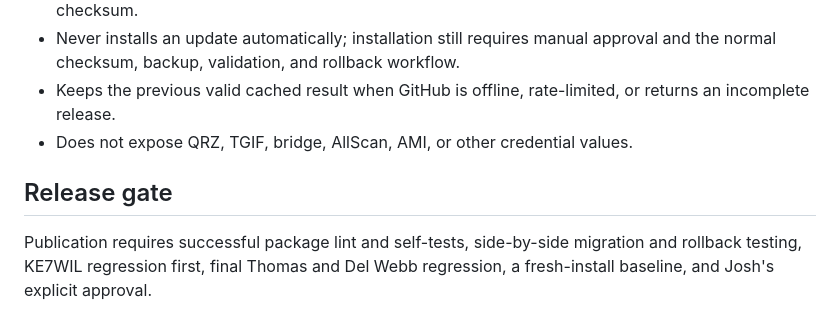
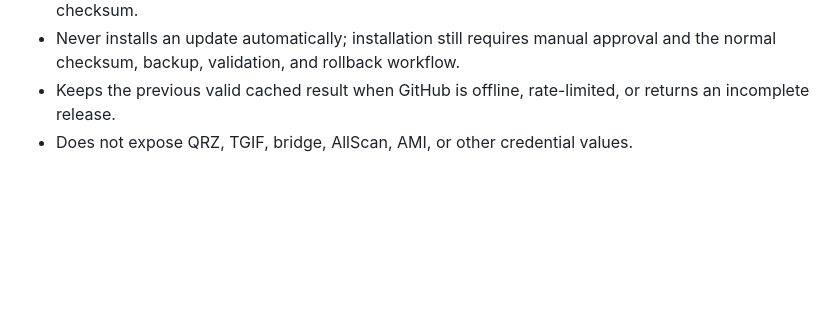
Before and after one commit to ke7wil-bridge/allscan-reimagined, a Markdown page: release-notes/v1.0.0-beta.6.md, the part around the change. GitHub-like rendering; blank space fills up the shorter version.

Commit message:
Remove internal Beta 6 release gate note

```diff
--- a/release-notes/v1.0.0-beta.6.md
+++ b/release-notes/v1.0.0-beta.6.md
@@ -136,9 +136,3 @@ for stock `/allscan/` monitoring when that option is selected.
 - Keeps the previous valid cached result when GitHub is offline, rate-limited,
   or returns an incomplete release.
 - Does not expose QRZ, TGIF, bridge, AllScan, AMI, or other credential values.
-
-## Release gate
-
-Publication requires successful package lint and self-tests, side-by-side
-migration and rollback testing, KE7WIL regression first, final Thomas and Del
-Webb regression, a fresh-install baseline, and Josh's explicit approval.
```
